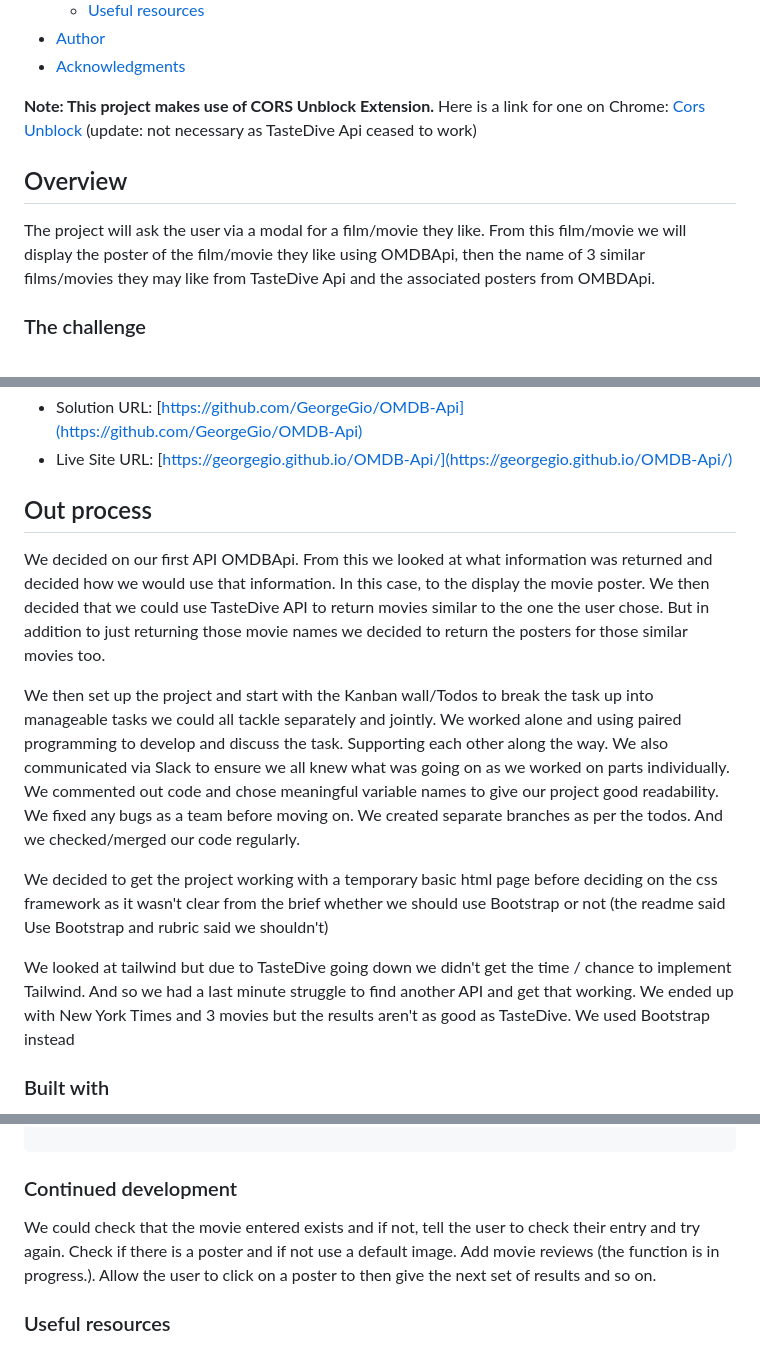
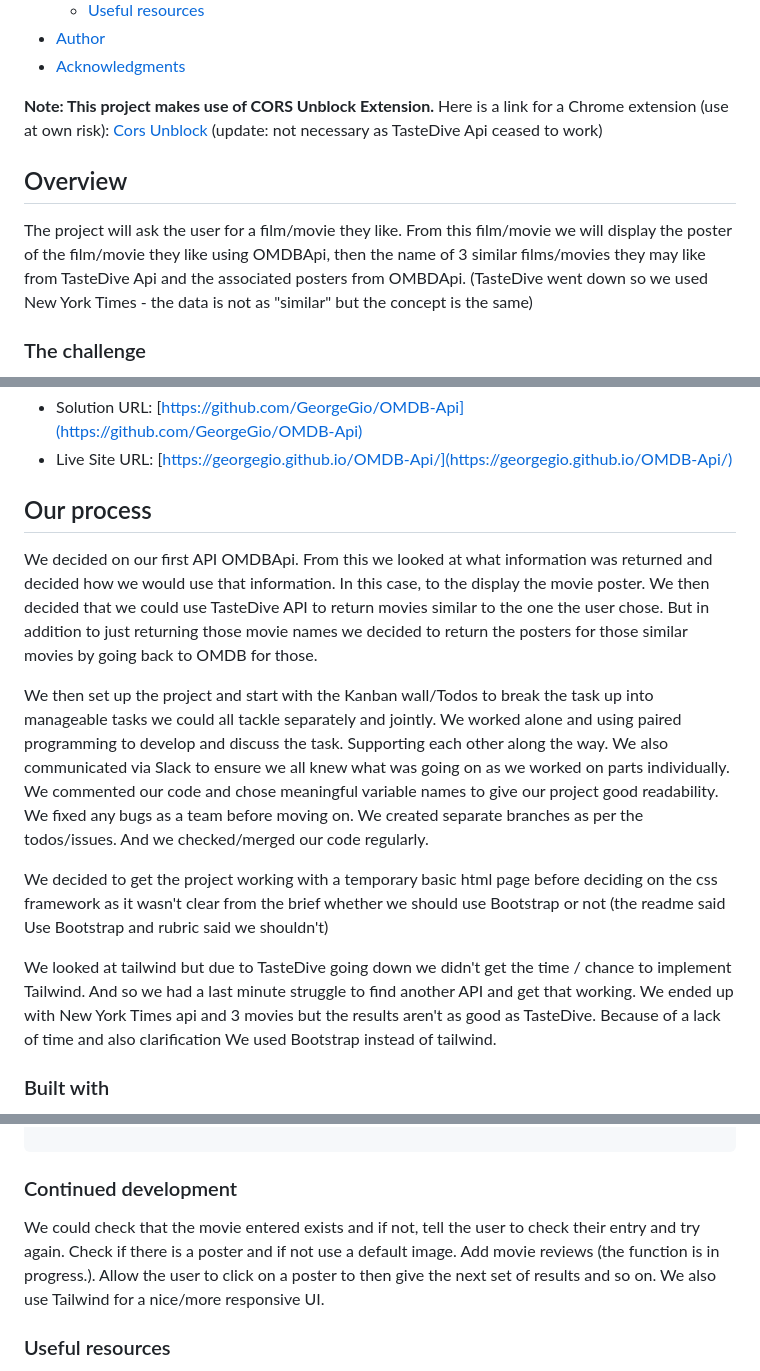
Before and after one commit to GeorgeGio/OMDB-Api, a Markdown page: README.md, 3 parts joined by grey strips. Rendered like a GitHub page.

Commit message:
upated readme file and fixed some typos

```diff
--- a/README.md
+++ b/README.md
@@ -14,11 +14,11 @@
 - [Acknowledgments](#acknowledgments)
 
 **Note: This project makes use of CORS Unblock Extension.**
-Here is a link for one on Chrome: [Cors Unblock](https://chrome.google.com/webstore/detail/cors-unblock/lfhmikememgdcahcdlaciloancbhjino?hl=en) (update: not necessary as TasteDive Api ceased to work)
+Here is a link for a Chrome extension (use at own risk): [Cors Unblock](https://chrome.google.com/webstore/detail/cors-unblock/lfhmikememgdcahcdlaciloancbhjino?hl=en) (update: not necessary as TasteDive Api ceased to work)
 
 ## Overview
 
-The project will ask the user via a modal for a film/movie they like. From this film/movie we will display the poster of the film/movie they like using OMDBApi, then the name of 3 similar films/movies they may like from TasteDive Api and the associated posters from OMBDApi.
+The project will ask the user for a film/movie they like. From this film/movie we will display the poster of the film/movie they like using OMDBApi, then the name of 3 similar films/movies they may like from TasteDive Api and the associated posters from OMBDApi. (TasteDive went down so we used New York Times - the data is not as "similar" but the concept is the same)
 
 ### The challenge
 
@@ -54,15 +54,15 @@ You and your group will use everything you’ve learned to create a real-world f
 - Solution URL: [https://github.com/GeorgeGio/OMDB-Api](https://github.com/GeorgeGio/OMDB-Api)
 - Live Site URL: [https://georgegio.github.io/OMDB-Api/](https://georgegio.github.io/OMDB-Api/)
 
-## Out process
+## Our process
 
-We decided on our first API OMDBApi. From this we looked at what information was returned and decided how we would use that information. In this case, to the display the movie poster. We then decided that we could use TasteDive API to return movies similar to the one the user chose. But in addition to just returning those movie names we decided to return the posters for those similar movies too.
+We decided on our first API OMDBApi. From this we looked at what information was returned and decided how we would use that information. In this case, to the display the movie poster. We then decided that we could use TasteDive API to return movies similar to the one the user chose. But in addition to just returning those movie names we decided to return the posters for those similar movies by going back to OMDB for those.
 
-We then set up the project and start with the Kanban wall/Todos to break the task up into manageable tasks we could all tackle separately and jointly. We worked alone and using paired programming to develop and discuss the task. Supporting each other along the way. We also communicated via Slack to ensure we all knew what was going on as we worked on parts individually. We commented out code and chose meaningful variable names to give our project good readability. We fixed any bugs as a team before moving on. We created separate branches as per the todos. And we checked/merged our code regularly.
+We then set up the project and start with the Kanban wall/Todos to break the task up into manageable tasks we could all tackle separately and jointly. We worked alone and using paired programming to develop and discuss the task. Supporting each other along the way. We also communicated via Slack to ensure we all knew what was going on as we worked on parts individually. We commented our code and chose meaningful variable names to give our project good readability. We fixed any bugs as a team before moving on. We created separate branches as per the todos/issues. And we checked/merged our code regularly.
 
 We decided to get the project working with a temporary basic html page before deciding on the css framework as it wasn't clear from the brief whether we should use Bootstrap or not (the readme said Use Bootstrap and rubric said we shouldn't)
 
-We looked at tailwind but due to TasteDive going down we didn't get the time / chance to implement Tailwind. And so we had a last minute struggle to find another API and get that working. We ended up with New York Times and 3 movies but the results aren't as good as TasteDive. We used Bootstrap instead
+We looked at tailwind but due to TasteDive going down we didn't get the time / chance to implement Tailwind. And so we had a last minute struggle to find another API and get that working. We ended up with New York Times api and 3 movies but the results aren't as good as TasteDive. Because of a lack of time and also clarification We used Bootstrap instead of tailwind.
 
 ### Built with
 
@@ -110,7 +110,7 @@ function DisplaySimilarMoviePosters() {
 
 ### Continued development
 
-We could check that the movie entered exists and if not, tell the user to check their entry and try again. Check if there is a poster and if not use a default image. Add movie reviews (the function is in progress.). Allow the user to click on a poster to then give the next set of results and so on.
+We could check that the movie entered exists and if not, tell the user to check their entry and try again. Check if there is a poster and if not use a default image. Add movie reviews (the function is in progress.). Allow the user to click on a poster to then give the next set of results and so on. We also use Tailwind for a nice/more responsive UI.
 
 
 ### Useful resources
```
